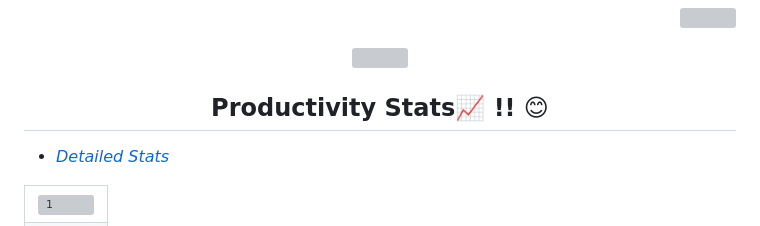
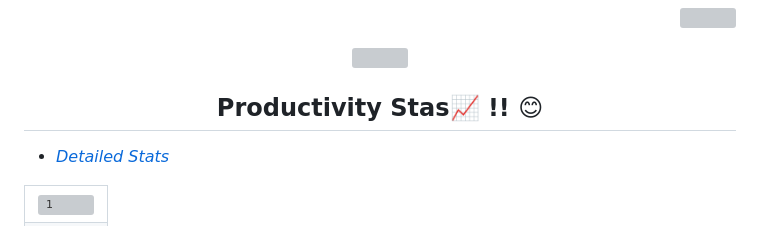
Before and after one commit to prabhat706/README.md, a Markdown page: README.md, the part around the change. Drawn GitHub-style; grey boxes are pictures that could not be loaded.

```diff
--- a/README.md
+++ b/README.md
@@ -99,7 +99,7 @@ https://prabhat-mishra-07.netlify.app/
  <img src="https://activity-graph.herokuapp.com/graph?username=prabhat706&theme=react-dark&area=true&hide_border=true" width="100%">
 </a>
 </p>
- <h2 align="center">Productivity Stats📈 !! 😊</h2>
+ <h2 align="center">Productivity Stas📈 !! 😊</h2>
 
  <table>
     <tr>
```
